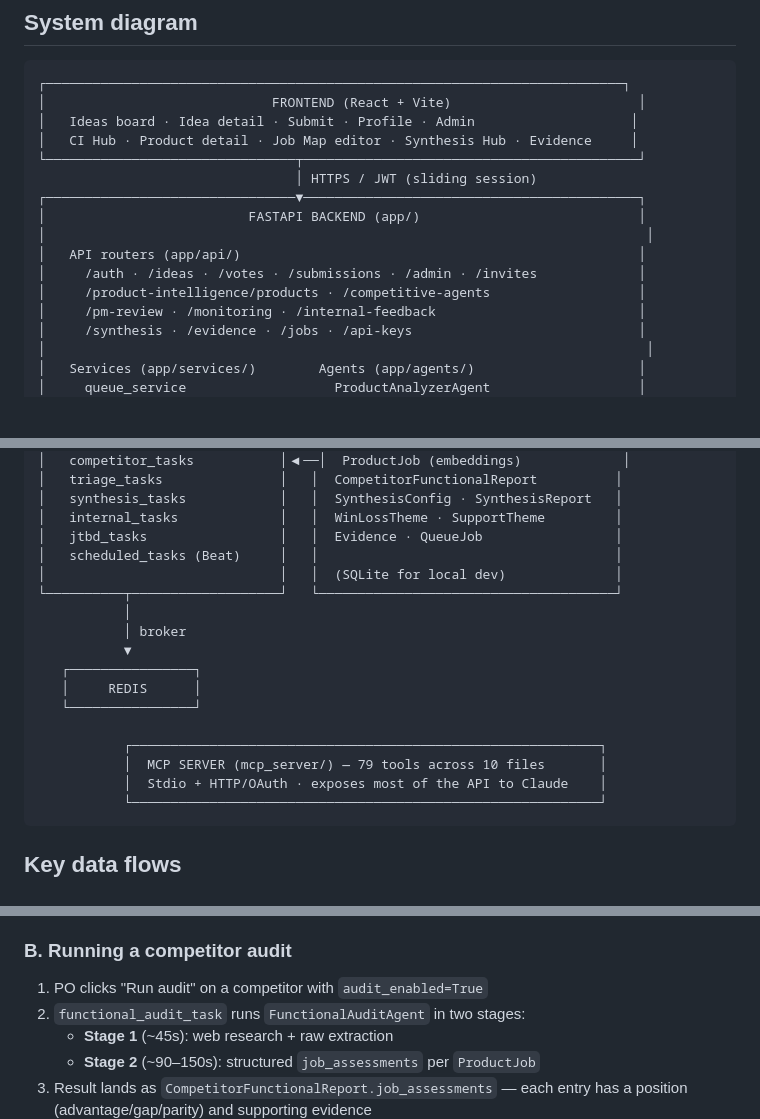
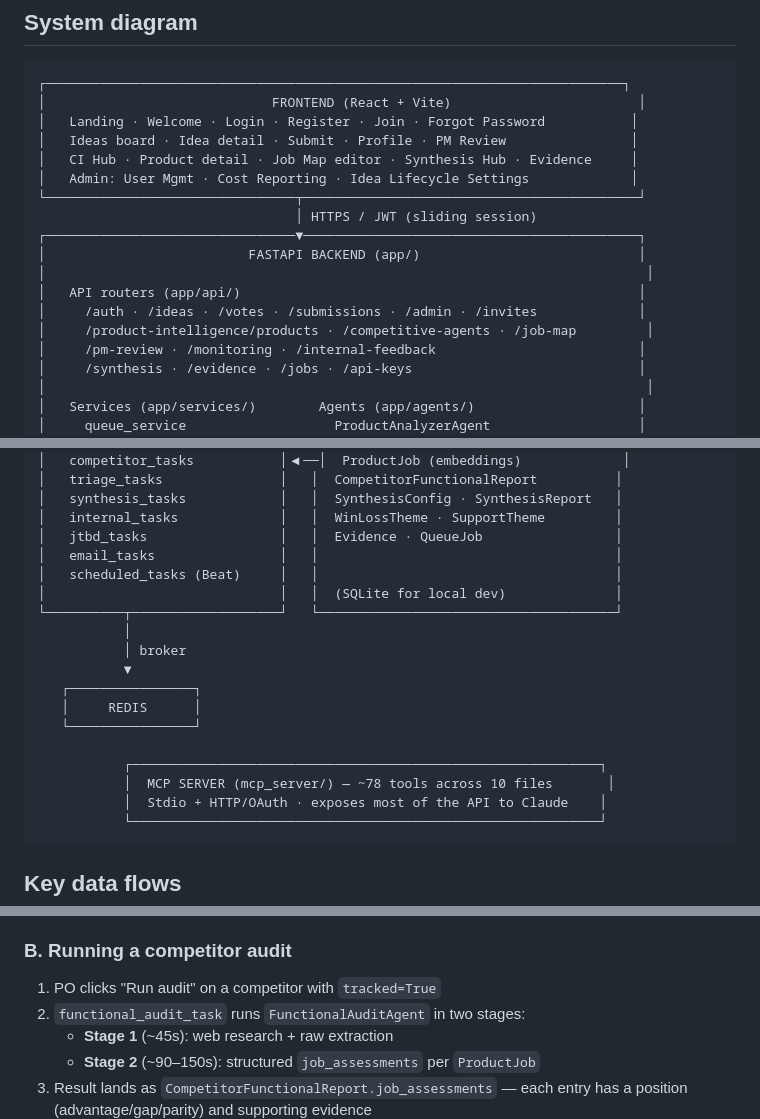
Before and after one commit to aglambert1/feature-voting-system, a Markdown page: docs/getting-started/architecture.md, 3 parts joined by grey strips. Rendered like a GitHub page; blank space fills up the shorter version.

````diff
--- a/docs/getting-started/architecture.md
+++ b/docs/getting-started/architecture.md
@@ -28,8 +28,10 @@ This is the load-bearing concept. Everything else is plumbing.
 ```
 ┌──────────────────────────────────────────────────────────────────────────┐
 │                             FRONTEND (React + Vite)                        │
-│   Ideas board · Idea detail · Submit · Profile · Admin                    │
+│   Landing · Welcome · Login · Register · Join · Forgot Password           │
+│   Ideas board · Idea detail · Submit · Profile · PM Review                │
 │   CI Hub · Product detail · Job Map editor · Synthesis Hub · Evidence     │
+│   Admin: User Mgmt · Cost Reporting · Idea Lifecycle Settings             │
 └────────────────────────────────┬───────────────────────────────────────────┘
                                  │ HTTPS / JWT (sliding session)
 ┌────────────────────────────────▼───────────────────────────────────────────┐
@@ -37,7 +39,7 @@ This is the load-bearing concept. Everything else is plumbing.
 │                                                                             │
 │   API routers (app/api/)                                                   │
 │     /auth · /ideas · /votes · /submissions · /admin · /invites             │
-│     /product-intelligence/products · /competitive-agents                   │
+│     /product-intelligence/products · /competitive-agents · /job-map         │
 │     /pm-review · /monitoring · /internal-feedback                          │
 │     /synthesis · /evidence · /jobs · /api-keys                             │
 │                                                                             │
@@ -65,6 +67,7 @@ This is the load-bearing concept. Everything else is plumbing.
 │   synthesis_tasks            │   │  SynthesisConfig · SynthesisReport   │
 │   internal_tasks             │   │  WinLossTheme · SupportTheme         │
 │   jtbd_tasks                 │   │  Evidence · QueueJob                 │
+│   email_tasks                │   │                                      │
 │   scheduled_tasks (Beat)     │   │                                      │
 │                              │   │  (SQLite for local dev)              │
 └──────────┬───────────────────┘   └──────────────────────────────────────┘
@@ -76,7 +79,7 @@ This is the load-bearing concept. Everything else is plumbing.
    └────────────────┘
 
            ┌────────────────────────────────────────────────────────────┐
-           │  MCP SERVER (mcp_server/) — 79 tools across 10 files       │
+           │  MCP SERVER (mcp_server/) — ~78 tools across 10 files       │
            │  Stdio + HTTP/OAuth · exposes most of the API to Claude    │
            └────────────────────────────────────────────────────────────┘
 ```
@@ -90,7 +93,7 @@ This is the load-bearing concept. Everything else is plumbing.
 4. PMs review `NEEDS_REVIEW` ideas in the PM Review queue
 
 ### B. Running a competitor audit
-1. PO clicks "Run audit" on a competitor with `audit_enabled=True`
+1. PO clicks "Run audit" on a competitor with `tracked=True`
 2. `functional_audit_task` runs `FunctionalAuditAgent` in two stages:
    - **Stage 1** (~45s): web research + raw extraction
    - **Stage 2** (~90–150s): structured `job_assessments` per `ProductJob`
````
Also changed, not shown: other parts of docs/getting-started/architecture.md (+46 -3 lines).
